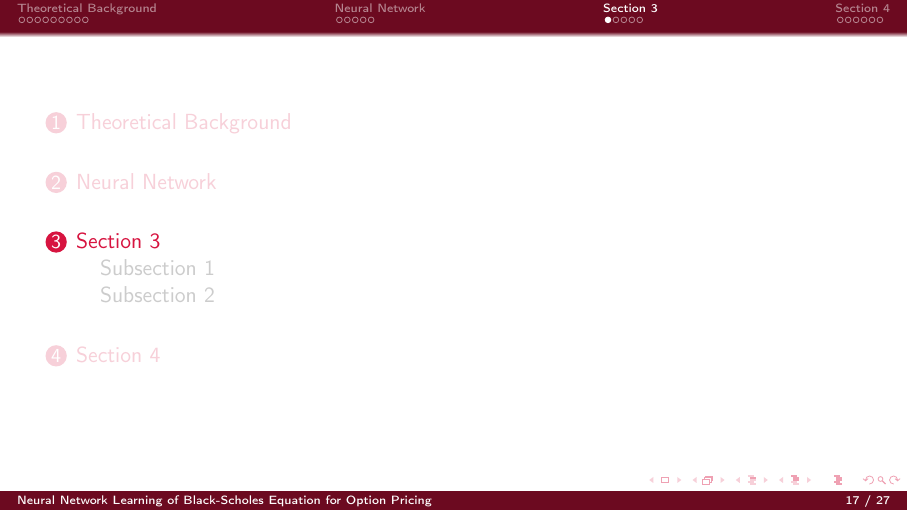
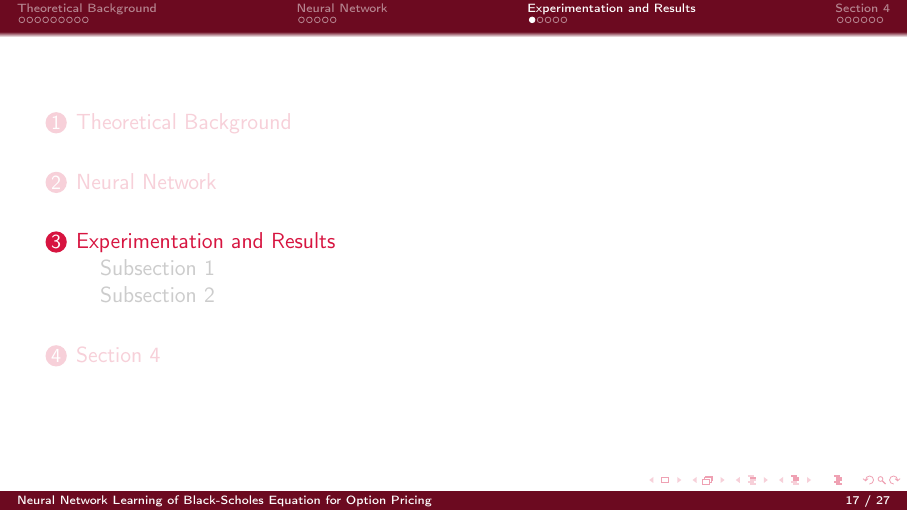
Before and after one commit to wilbwrt/mh4110_presentation, LaTeX slides (main.tex, which reads sections/section3.tex): page 20 of 34. Compiled offline with pdfLaTeX.

Commit message:
Update section3.tex

```diff
--- a/sections/section3.tex
+++ b/sections/section3.tex
@@ -1,4 +1,4 @@
-\section{Section 3}
+\section{Experimentation and Results}
 
 \subsection{Subsection 1}
 
```
